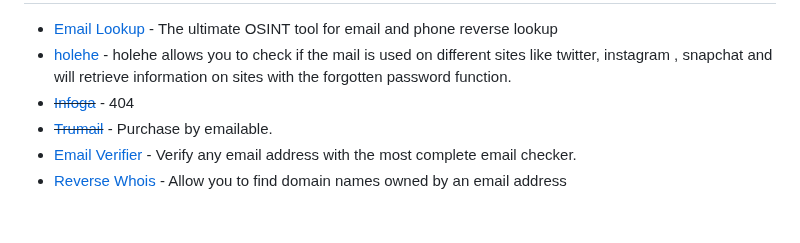
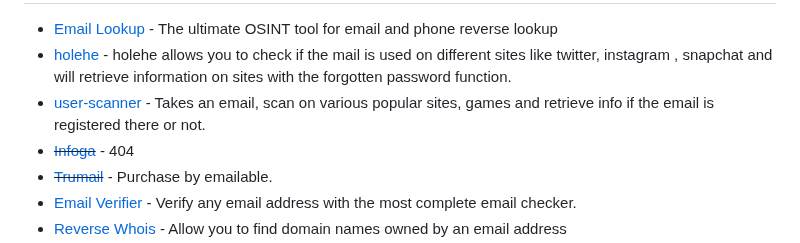
Before and after one commit to Astrosp/Awesome-OSINT-For-Everything, a Markdown page: README.md, the part around the change. GitHub-like rendering; blank space fills up the shorter version.

Commit message:
add email osint tool user-scanner under Email check header

```diff
--- a/README.md
+++ b/README.md
@@ -580,6 +580,7 @@ You will find a lot of information related to a domain, a IP Address or to an AS
 
 - [Email Lookup](https://epieos.com/) - The ultimate OSINT tool for email and phone reverse lookup
 - [holehe](https://pypi.org/project/holehe/) - holehe allows you to check if the mail is used on different sites like twitter, instagram , snapchat and will retrieve information on sites with the forgotten password function.
+- [user-scanner](https://github.com/kaifcodec/user-scanner.git) - Takes an email, scan on various popular sites, games and retrieve info if the email is registered there or not.
 - ~~[Infoga](http://github.com/m4ll0k/Infoga)~~ - 404
 - ~~[Trumail](https://trumail.io/)~~ - Purchase by emailable.
 - [Email Verifier](https://hunter.io/email-verifier) - Verify any email address with the most complete email checker.
```
